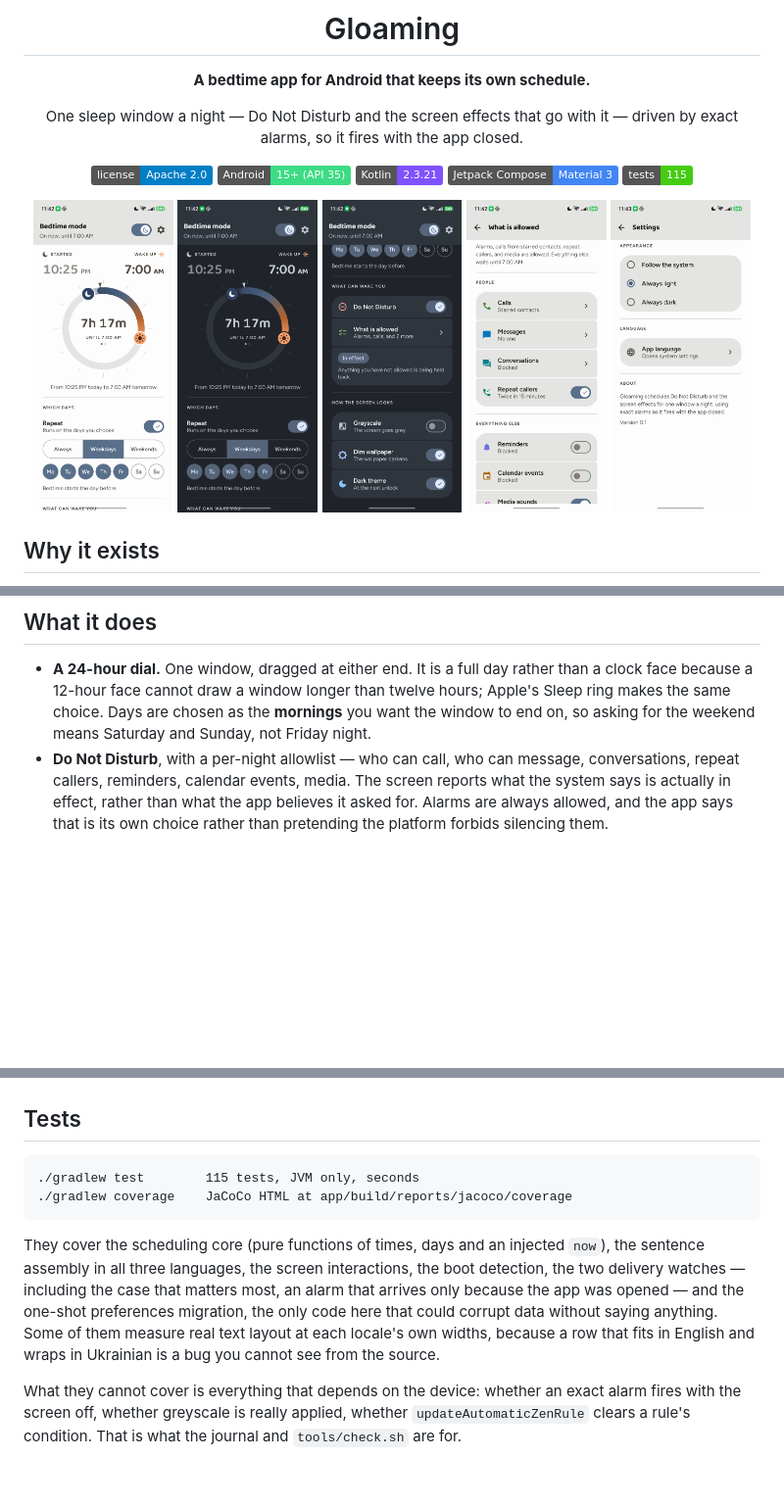
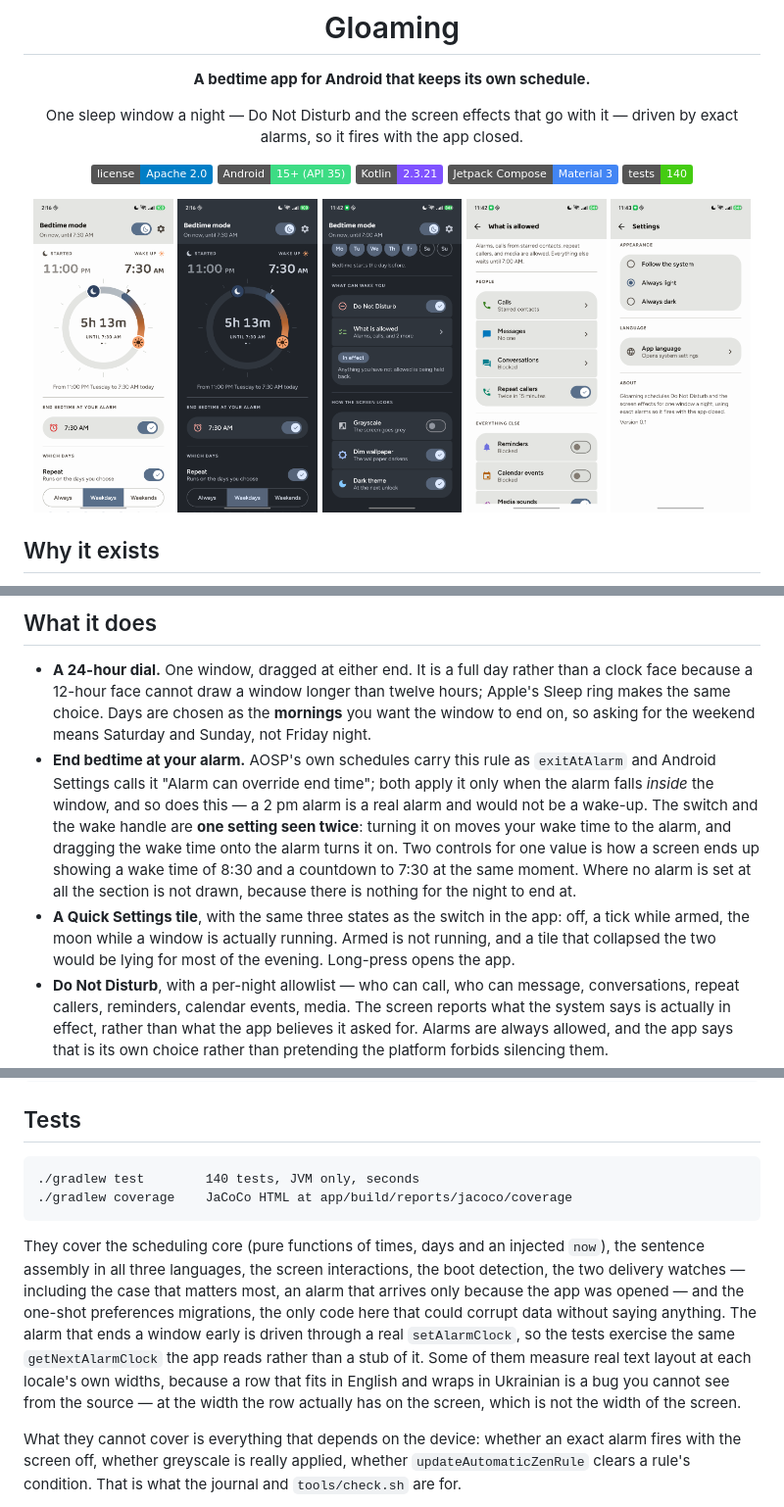
Before and after one commit to jemcik/Gloaming, a Markdown page: README.md, 3 parts joined by grey strips. Shown at 98% size. Drawn GitHub-style; pictures changed too: docs/screenshots/home-dark.png, docs/screenshots/home.png; badges without logos; blank space fills up the shorter version.

```diff
--- a/README.md
+++ b/README.md
@@ -13,7 +13,7 @@ it — driven by exact alarms, so it fires with the app closed.
 [![Android](https://img.shields.io/badge/Android-15%2B%20(API%2035)-3DDC84)](#requirements)
 [![Kotlin](https://img.shields.io/badge/Kotlin-2.3.21-7F52FF)](https://kotlinlang.org)
 [![Compose](https://img.shields.io/badge/Jetpack%20Compose-Material%203-4285F4)](https://developer.android.com/jetpack/compose)
-[![Tests](https://img.shields.io/badge/tests-115-success)](#tests)
+[![Tests](https://img.shields.io/badge/tests-140-success)](#tests)
 
 <img src="docs/screenshots/home.png" width="19%" alt="Home, mid-window">
 <img src="docs/screenshots/home-dark.png" width="19%" alt="Home, dark, mid-window">
@@ -64,6 +64,19 @@ doing it, or on any vendor doing it at all.
   twelve hours; Apple's Sleep ring makes the same choice. Days are chosen as the
   **mornings** you want the window to end on, so asking for the weekend means
   Saturday and Sunday, not Friday night.
+- **End bedtime at your alarm.** AOSP's own schedules carry this rule as
+  `exitAtAlarm` and Android Settings calls it "Alarm can override end time"; both
+  apply it only when the alarm falls *inside* the window, and so does this — a
+  2 pm alarm is a real alarm and would not be a wake-up. The switch and the wake
+  handle are **one setting seen twice**: turning it on moves your wake time to
+  the alarm, and dragging the wake time onto the alarm turns it on. Two controls
+  for one value is how a screen ends up showing a wake time of 8:30 and a
+  countdown to 7:30 at the same moment. Where no alarm is set at all the section
+  is not drawn, because there is nothing for the night to end at.
+- **A Quick Settings tile**, with the same three states as the switch in the app:
+  off, a tick while armed, the moon while a window is actually running. Armed is
+  not running, and a tile that collapsed the two would be lying for most of the
+  evening. Long-press opens the app.
 - **Do Not Disturb**, with a per-night allowlist — who can call, who can
   message, conversations, repeat callers, reminders, calendar events, media. The
   screen reports what the system says is actually in effect, rather than what the
@@ -262,17 +275,20 @@ None of these ask which phone you have.
 
 ## Tests
 
-    ./gradlew test        115 tests, JVM only, seconds
+    ./gradlew test        140 tests, JVM only, seconds
     ./gradlew coverage    JaCoCo HTML at app/build/reports/jacoco/coverage
 
 They cover the scheduling core (pure functions of times, days and an injected
 `now`), the sentence assembly in all three languages, the screen interactions,
 the boot detection, the two delivery watches — including the case that matters
 most, an alarm that arrives only because the app was opened — and the one-shot
-preferences migration, the only code here that could corrupt data without saying
-anything. Some of them measure real text
+preferences migrations, the only code here that could corrupt data without saying
+anything. The alarm that ends a window early is driven through a real
+`setAlarmClock`, so the tests exercise the same `getNextAlarmClock` the app reads
+rather than a stub of it. Some of them measure real text
 layout at each locale's own widths, because a row that fits in English and wraps
-in Ukrainian is a bug you cannot see from the source.
+in Ukrainian is a bug you cannot see from the source — at the width the row
+actually has on the screen, which is not the width of the screen.
 
 What they cannot cover is everything that depends on the device: whether an
 exact alarm fires with the screen off, whether greyscale is really applied,
```
Also changed, not shown: CLAUDE.md (+53 -12 lines), 9 other files.
